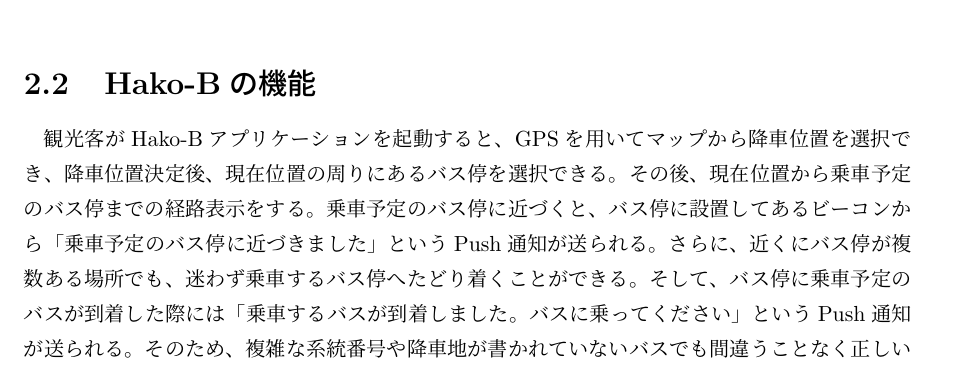
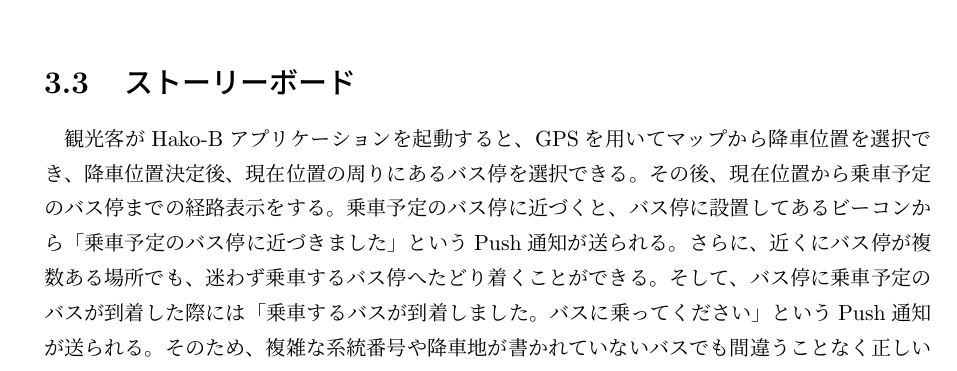
Before and after one commit to beaconFUN/hakob-final-report, a LaTeX thesis (report.tex): part of page 10 of 35 before the commit and part of page 15 of 35 after it, cut at the place of the change. Compiled offline with pLaTeX and dvipdfmx.

Commit message:
Hako-Bの機能の箇所を変更
Hako-Bの機能をストーリーボードとした

```diff
--- a/report.tex
+++ b/report.tex
@@ -206,16 +206,6 @@
 \bunseki{北原康太}
 
 
-\section{Hako-Bの機能}
-観光客がHako-Bアプリケーションを起動すると、GPSを用いてマップから降車位置を選択でき、降車位置決定後、現在位置の周りにあるバス停を選択できる。
-その後、現在位置から乗車予定のバス停までの経路表示をする。
-乗車予定のバス停に近づくと、バス停に設置してあるビーコンから「乗車予定のバス停に近づきました」というPush通知が送られる。
-さらに、近くにバス停が複数ある場所でも、迷わず乗車するバス停へたどり着くことができる。
-そして、バス停に乗車予定のバスが到着した際には「乗車するバスが到着しました。バスに乗ってください」というPush通知が送られる。
-そのため、複雑な系統番号や降車地が書かれていないバスでも間違うことなく正しいバスに乗ることができる。
-
-\bunseki{北原康太}
-
 \subsection{機能一覧}
 本アプリケーションの機能は、主に5種類の機能がある。以下にそれぞれの機能について述べる。
 \begin{enumerate}
@@ -405,6 +395,15 @@
 \end{figure}
 \bunseki{佐藤秀輔}
 
+\section{ストーリーボード}
+観光客がHako-Bアプリケーションを起動すると、GPSを用いてマップから降車位置を選択でき、降車位置決定後、現在位置の周りにあるバス停を選択できる。
+その後、現在位置から乗車予定のバス停までの経路表示をする。
+乗車予定のバス停に近づくと、バス停に設置してあるビーコンから「乗車予定のバス停に近づきました」というPush通知が送られる。
+さらに、近くにバス停が複数ある場所でも、迷わず乗車するバス停へたどり着くことができる。
+そして、バス停に乗車予定のバスが到着した際には「乗車するバスが到着しました。バスに乗ってください」というPush通知が送られる。
+そのため、複雑な系統番号や降車地が書かれていないバスでも間違うことなく正しいバスに乗ることができる。
+
+\bunseki{北原康太}
 
 \section{環境構築}
 各メンバーとの連絡はSlackを用いて行った。
```
